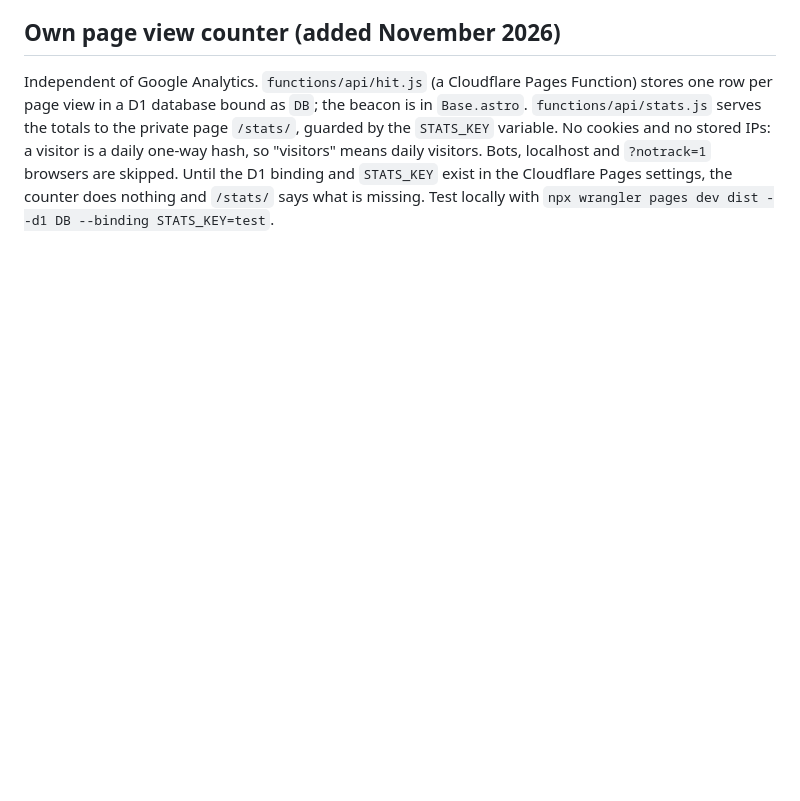
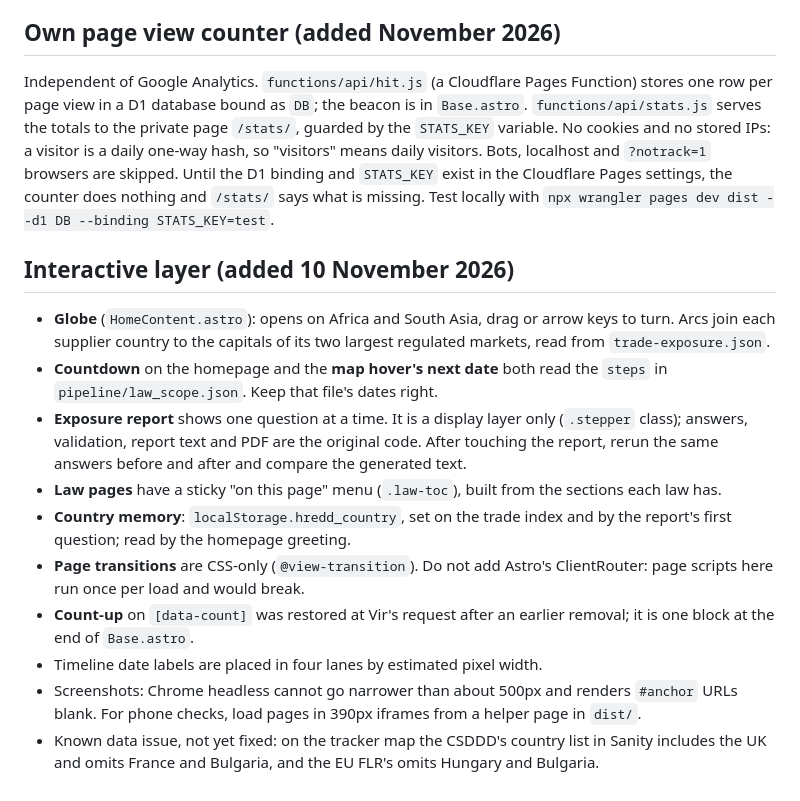
Before and after one commit to virvmehta/hredd-org, a Markdown page: CLAUDE.md, the part around the change. Rendered like a GitHub page; blank space fills up the shorter version.

Commit message:
Docs: record the interactive layer and how to test it
Co-Authored-By: Claude <noreply@anthropic.com>

```diff
--- a/CLAUDE.md
+++ b/CLAUDE.md
@@ -218,3 +218,29 @@ visitors. Bots, localhost and `?notrack=1` browsers are skipped. Until the D1
 binding and `STATS_KEY` exist in the Cloudflare Pages settings, the counter
 does nothing and `/stats/` says what is missing. Test locally with
 `npx wrangler pages dev dist --d1 DB --binding STATS_KEY=test`.
+
+## Interactive layer (added 10 November 2026)
+- **Globe** (`HomeContent.astro`): opens on Africa and South Asia, drag or
+  arrow keys to turn. Arcs join each supplier country to the capitals of its
+  two largest regulated markets, read from `trade-exposure.json`.
+- **Countdown** on the homepage and the **map hover's next date** both read
+  the `steps` in `pipeline/law_scope.json`. Keep that file's dates right.
+- **Exposure report** shows one question at a time. It is a display layer
+  only (`.stepper` class); answers, validation, report text and PDF are the
+  original code. After touching the report, rerun the same answers before
+  and after and compare the generated text.
+- **Law pages** have a sticky "on this page" menu (`.law-toc`), built from
+  the sections each law has.
+- **Country memory**: `localStorage.hredd_country`, set on the trade index
+  and by the report's first question; read by the homepage greeting.
+- **Page transitions** are CSS-only (`@view-transition`). Do not add Astro's
+  ClientRouter: page scripts here run once per load and would break.
+- **Count-up** on `[data-count]` was restored at Vir's request after an
+  earlier removal; it is one block at the end of `Base.astro`.
+- Timeline date labels are placed in four lanes by estimated pixel width.
+- Screenshots: Chrome headless cannot go narrower than about 500px and
+  renders `#anchor` URLs blank. For phone checks, load pages in 390px
+  iframes from a helper page in `dist/`.
+- Known data issue, not yet fixed: on the tracker map the CSDDD's country
+  list in Sanity includes the UK and omits France and Bulgaria, and the EU
+  FLR's omits Hungary and Bulgaria.
```
